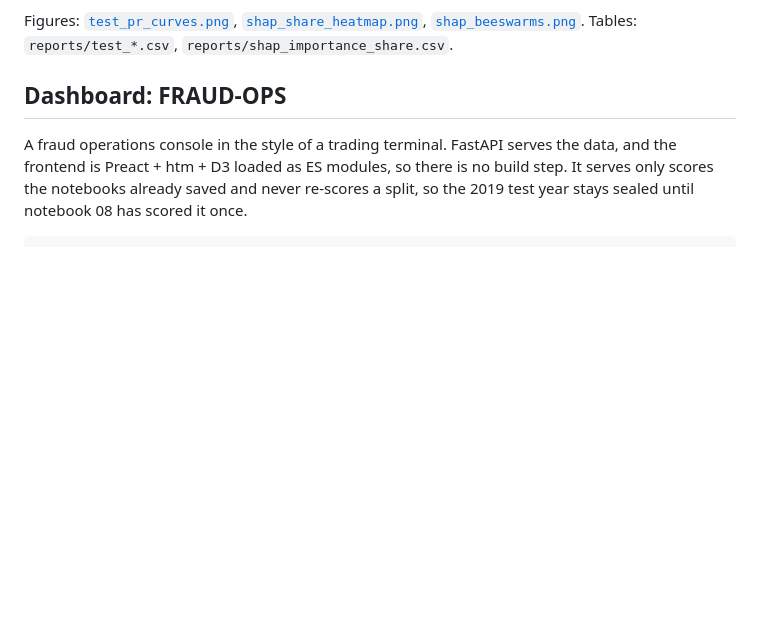
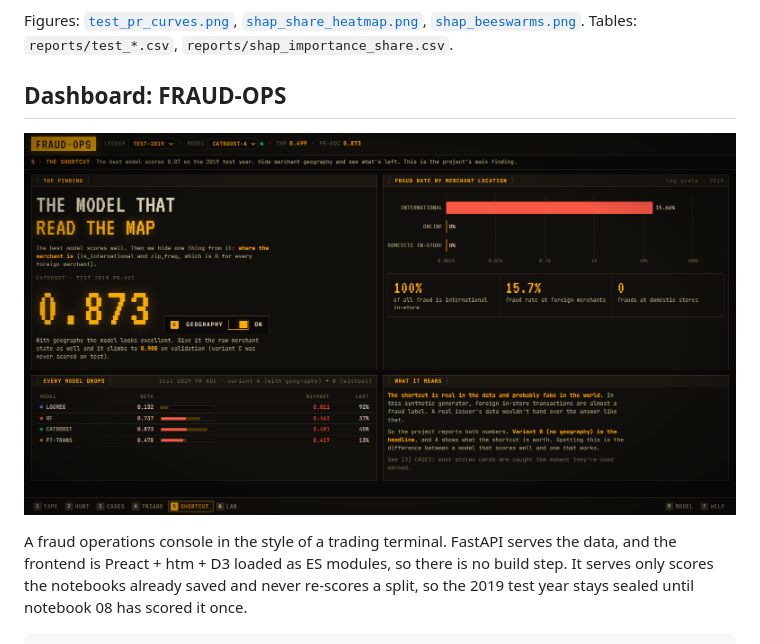
Before and after one commit to KarenEmad-1/ibm-credit-card-fraud-detection, a Markdown page: README.md, the part around the change. Rendered like a GitHub page; pictures changed too: reports/figures/dashboard_shortcut.png (added); blank space fills up the shorter version.

```diff
--- a/README.md
+++ b/README.md
@@ -62,6 +62,8 @@ The test year (1.72M transactions, 2,087 frauds) was scored **once**, after ever
 Figures: [`test_pr_curves.png`](reports/figures/test_pr_curves.png), [`shap_share_heatmap.png`](reports/figures/shap_share_heatmap.png), [`shap_beeswarms.png`](reports/figures/shap_beeswarms.png). Tables: `reports/test_*.csv`, `reports/shap_importance_share.csv`.
 
 ## Dashboard: FRAUD-OPS
+
+![FRAUD-OPS SHORTCUT screen: CatBoost test PR-AUC 0.873 with geography, and every model's drop without it](reports/figures/dashboard_shortcut.png)
 
 A fraud operations console in the style of a trading terminal. FastAPI serves the data, and the frontend is Preact + htm + D3 loaded as ES modules, so there is no build step. It serves only scores the notebooks already saved and never re-scores a split, so the 2019 test year stays sealed until notebook 08 has scored it once.
 
```
Also changed, not shown: 1 other file.
